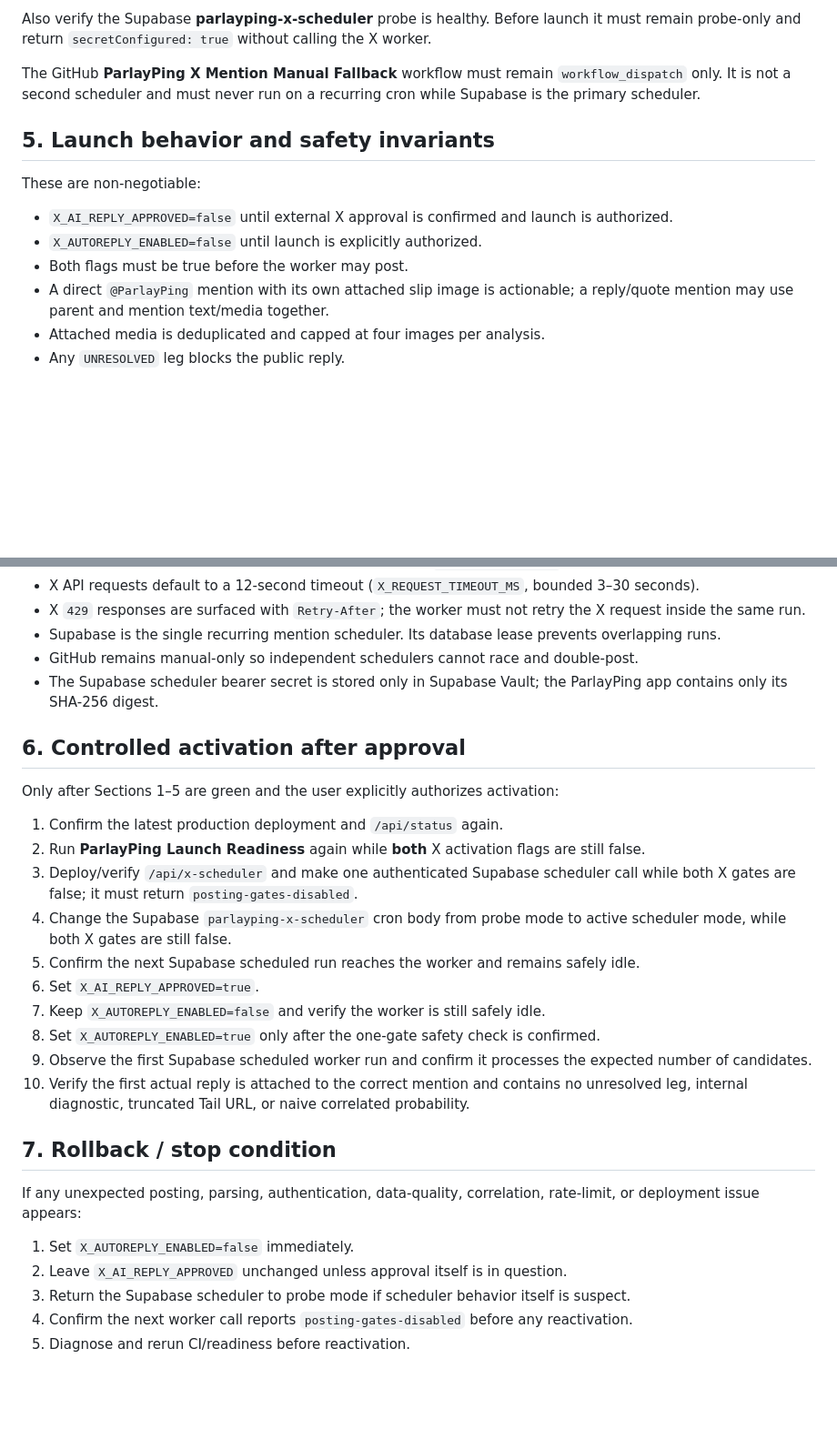
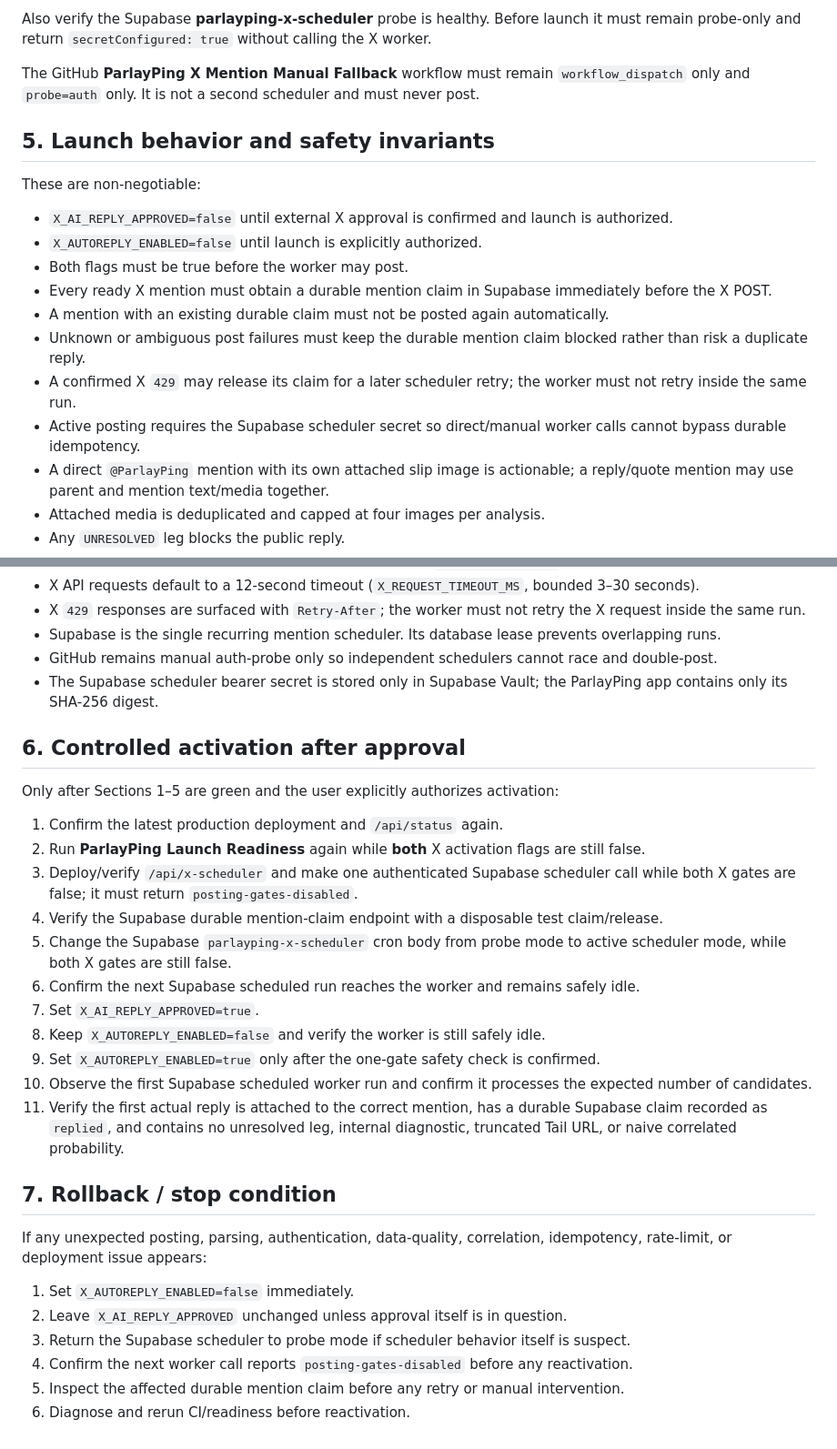
Before and after one commit to jthomas0786/ParlayPing, a Markdown page: .github/PARLAYPING-LAUNCH-CHECKLIST.md, 2 parts joined by grey strips. Shown at 91% size. Drawn GitHub-style; blank space fills up the shorter version.

Commit message:
Document durable mention idempotency

```diff
--- a/.github/PARLAYPING-LAUNCH-CHECKLIST.md
+++ b/.github/PARLAYPING-LAUNCH-CHECKLIST.md
@@ -45,7 +45,7 @@ Run the **ParlayPing Launch Readiness** workflow manually. It must prove:
 
 Also verify the Supabase **parlayping-x-scheduler** probe is healthy. Before launch it must remain probe-only and return `secretConfigured: true` without calling the X worker.
 
-The GitHub **ParlayPing X Mention Manual Fallback** workflow must remain `workflow_dispatch` only. It is not a second scheduler and must never run on a recurring cron while Supabase is the primary scheduler.
+The GitHub **ParlayPing X Mention Manual Fallback** workflow must remain `workflow_dispatch` only and `probe=auth` only. It is not a second scheduler and must never post.
 
 ## 5. Launch behavior and safety invariants
 
@@ -54,6 +54,11 @@ These are non-negotiable:
 - `X_AI_REPLY_APPROVED=false` until external X approval is confirmed and launch is authorized.
 - `X_AUTOREPLY_ENABLED=false` until launch is explicitly authorized.
 - Both flags must be true before the worker may post.
+- Every ready X mention must obtain a durable mention claim in Supabase immediately before the X POST.
+- A mention with an existing durable claim must not be posted again automatically.
+- Unknown or ambiguous post failures must keep the durable mention claim blocked rather than risk a duplicate reply.
+- A confirmed X `429` may release its claim for a later scheduler retry; the worker must not retry inside the same run.
+- Active posting requires the Supabase scheduler secret so direct/manual worker calls cannot bypass durable idempotency.
 - A direct `@ParlayPing` mention with its own attached slip image is actionable; a reply/quote mention may use parent and mention text/media together.
 - Attached media is deduplicated and capped at four images per analysis.
 - Any `UNRESOLVED` leg blocks the public reply.
@@ -71,7 +76,7 @@ These are non-negotiable:
 - X API requests default to a 12-second timeout (`X_REQUEST_TIMEOUT_MS`, bounded 3–30 seconds).
 - X `429` responses are surfaced with `Retry-After`; the worker must not retry the X request inside the same run.
 - Supabase is the single recurring mention scheduler. Its database lease prevents overlapping runs.
-- GitHub remains manual-only so independent schedulers cannot race and double-post.
+- GitHub remains manual auth-probe only so independent schedulers cannot race and double-post.
 - The Supabase scheduler bearer secret is stored only in Supabase Vault; the ParlayPing app contains only its SHA-256 digest.
 
 ## 6. Controlled activation after approval
@@ -81,20 +86,22 @@ Only after Sections 1–5 are green and the user explicitly authorizes activatio
 1. Confirm the latest production deployment and `/api/status` again.
 2. Run **ParlayPing Launch Readiness** again while **both** X activation flags are still false.
 3. Deploy/verify `/api/x-scheduler` and make one authenticated Supabase scheduler call while both X gates are false; it must return `posting-gates-disabled`.
-4. Change the Supabase `parlayping-x-scheduler` cron body from probe mode to active scheduler mode, while both X gates are still false.
-5. Confirm the next Supabase scheduled run reaches the worker and remains safely idle.
-6. Set `X_AI_REPLY_APPROVED=true`.
-7. Keep `X_AUTOREPLY_ENABLED=false` and verify the worker is still safely idle.
-8. Set `X_AUTOREPLY_ENABLED=true` only after the one-gate safety check is confirmed.
-9. Observe the first Supabase scheduled worker run and confirm it processes the expected number of candidates.
-10. Verify the first actual reply is attached to the correct mention and contains no unresolved leg, internal diagnostic, truncated Tail URL, or naive correlated probability.
+4. Verify the Supabase durable mention-claim endpoint with a disposable test claim/release.
+5. Change the Supabase `parlayping-x-scheduler` cron body from probe mode to active scheduler mode, while both X gates are still false.
+6. Confirm the next Supabase scheduled run reaches the worker and remains safely idle.
+7. Set `X_AI_REPLY_APPROVED=true`.
+8. Keep `X_AUTOREPLY_ENABLED=false` and verify the worker is still safely idle.
+9. Set `X_AUTOREPLY_ENABLED=true` only after the one-gate safety check is confirmed.
+10. Observe the first Supabase scheduled worker run and confirm it processes the expected number of candidates.
+11. Verify the first actual reply is attached to the correct mention, has a durable Supabase claim recorded as `replied`, and contains no unresolved leg, internal diagnostic, truncated Tail URL, or naive correlated probability.
 
 ## 7. Rollback / stop condition
 
-If any unexpected posting, parsing, authentication, data-quality, correlation, rate-limit, or deployment issue appears:
+If any unexpected posting, parsing, authentication, data-quality, correlation, idempotency, rate-limit, or deployment issue appears:
 
 1. Set `X_AUTOREPLY_ENABLED=false` immediately.
 2. Leave `X_AI_REPLY_APPROVED` unchanged unless approval itself is in question.
 3. Return the Supabase scheduler to probe mode if scheduler behavior itself is suspect.
 4. Confirm the next worker call reports `posting-gates-disabled` before any reactivation.
-5. Diagnose and rerun CI/readiness before reactivation.
+5. Inspect the affected durable mention claim before any retry or manual intervention.
+6. Diagnose and rerun CI/readiness before reactivation.
```
